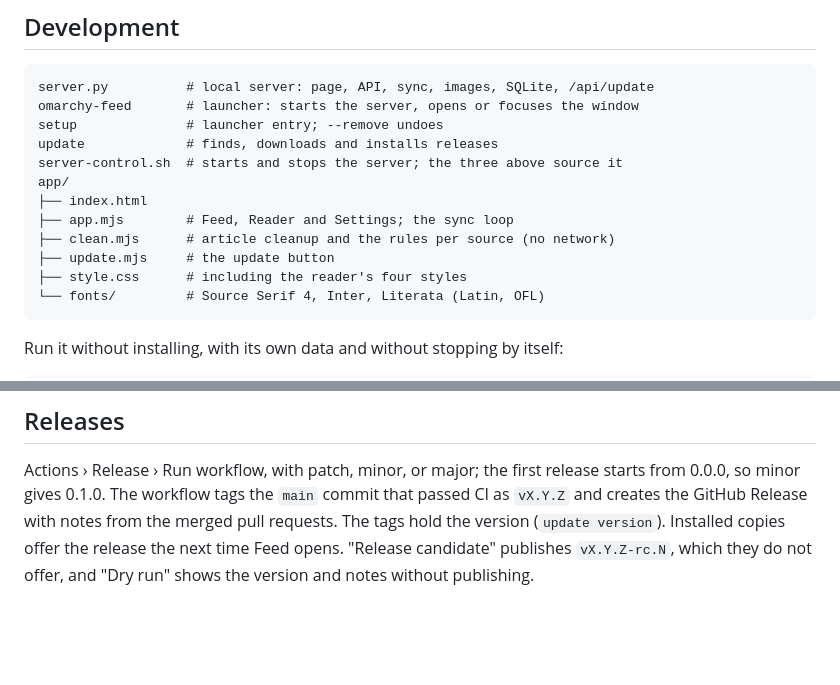
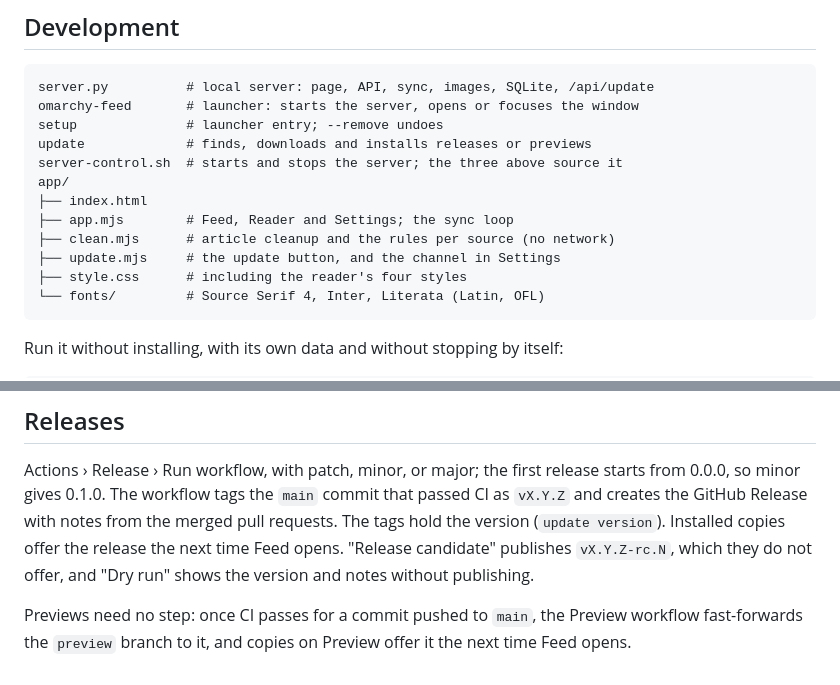
Before and after one commit to simonmcschubert/omarchy-feed, a Markdown page: README.md, 2 parts joined by grey strips. GitHub-like rendering; blank space fills up the shorter version.

````diff
--- a/README.md
+++ b/README.md
@@ -172,13 +188,13 @@ saved.
 server.py          # local server: page, API, sync, images, SQLite, /api/update
 omarchy-feed       # launcher: starts the server, opens or focuses the window
 setup              # launcher entry; --remove undoes
-update             # finds, downloads and installs releases
+update             # finds, downloads and installs releases or previews
 server-control.sh  # starts and stops the server; the three above source it
 app/
 ├── index.html
 ├── app.mjs        # Feed, Reader and Settings; the sync loop
 ├── clean.mjs      # article cleanup and the rules per source (no network)
-├── update.mjs     # the update button
+├── update.mjs     # the update button, and the channel in Settings
 ├── style.css      # including the reader's four styles
 └── fonts/         # Source Serif 4, Inter, Literata (Latin, OFL)
 ```
@@ -212,3 +228,7 @@ from the merged pull requests. The tags hold the version (`update version`).
 Installed copies offer the release the next time Feed opens. "Release
 candidate" publishes `vX.Y.Z-rc.N`, which they do not offer, and "Dry run"
 shows the version and notes without publishing.
+
+Previews need no step: once CI passes for a commit pushed to `main`, the
+Preview workflow fast-forwards the `preview` branch to it, and copies on
+Preview offer it the next time Feed opens.
````
Also changed, not shown: other parts of README.md (+26 -10 lines), docs/update-channel.png (added), 9 other files.
